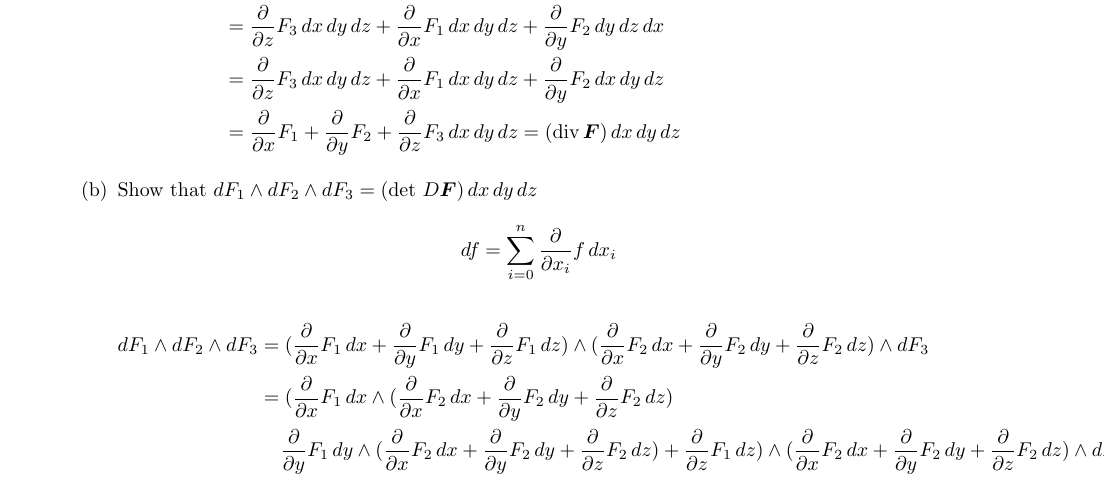
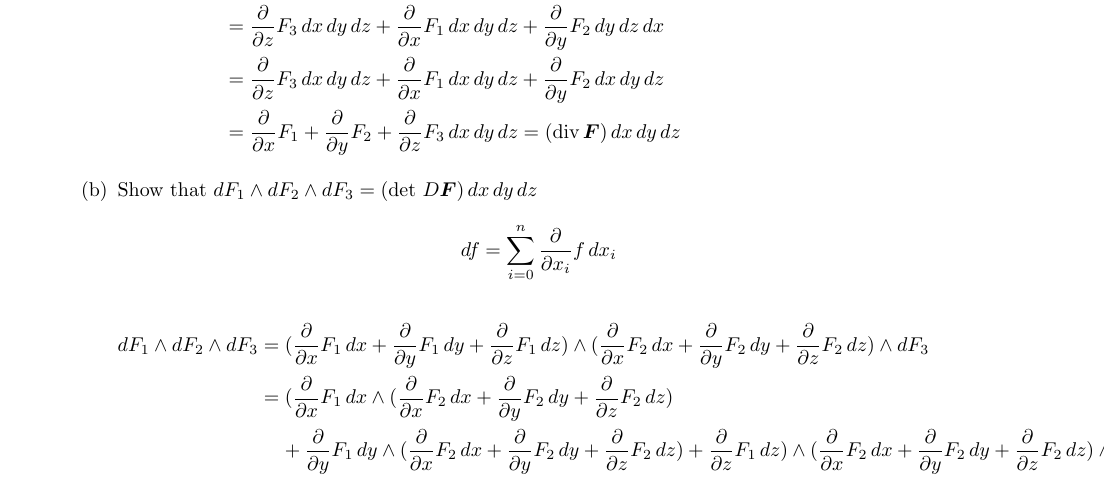
Before and after one commit to poonkeegan/school, a LaTeX document (matb42/a10.tex): part of page 1 of 10, cut so that both start at the same text. Compiled offline with pdfLaTeX.

Commit message:
Mon Mar 26 15:29:10 EDT 2018

```diff
--- a/matb42/a10.tex
+++ b/matb42/a10.tex
@@ -55,7 +55,7 @@ Apr 3rd 2018}
             \begin{align*}
                 dF_1 \wedge dF_2 \wedge dF_3 &= (\parti{x} F_1 \, dx + \parti{y} F_1 \, dy + \parti{z} F_1 \, dz) \wedge (\parti{x} F_2 \, dx + \parti{y} F_2 \, dy + \parti{z} F_2 \, dz) \wedge dF_3 \\
                 &= (\parti{x} F_1 \, dx \wedge (\parti{x} F_2 \, dx + \parti{y} F_2 \, dy + \parti{z} F_2 \, dz) \\
-                &\; \; \; \; \parti{y} F_1 \, dy \wedge (\parti{x} F_2 \, dx + \parti{y} F_2 \, dy + \parti{z} F_2 \, dz) + \parti{z} F_1 \, dz) \wedge (\parti{x} F_2 \, dx + \parti{y} F_2 \, dy + \parti{z} F_2 \, dz) \wedge dF_3 \\
+                &\; \; \; \; + \parti{y} F_1 \, dy \wedge (\parti{x} F_2 \, dx + \parti{y} F_2 \, dy + \parti{z} F_2 \, dz) + \parti{z} F_1 \, dz) \wedge (\parti{x} F_2 \, dx + \parti{y} F_2 \, dy + \parti{z} F_2 \, dz) \wedge dF_3 \\
             \end{align*}
     \end{enumerate}
     \newpage
```
Also changed, not shown: matb42/a10.pdf.
